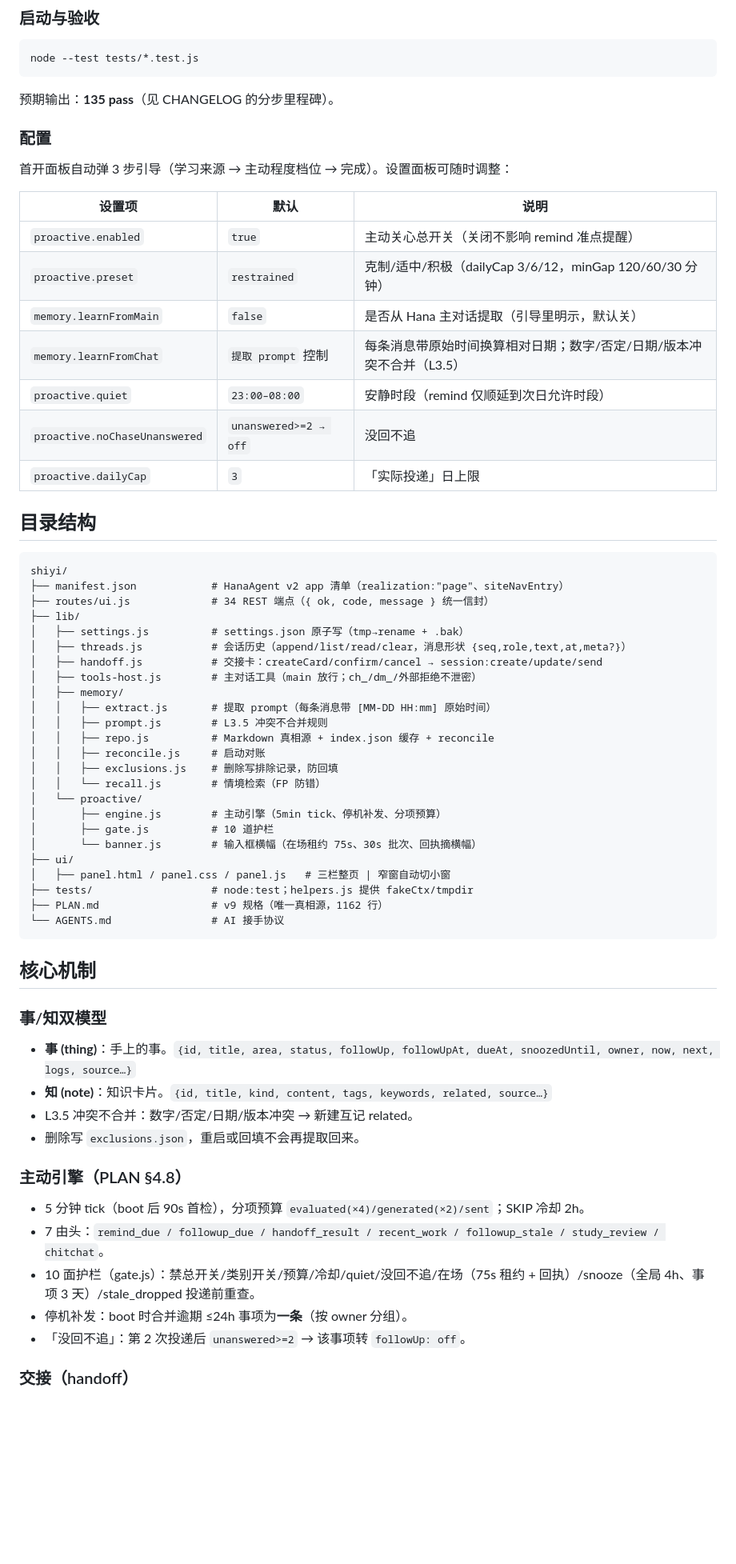
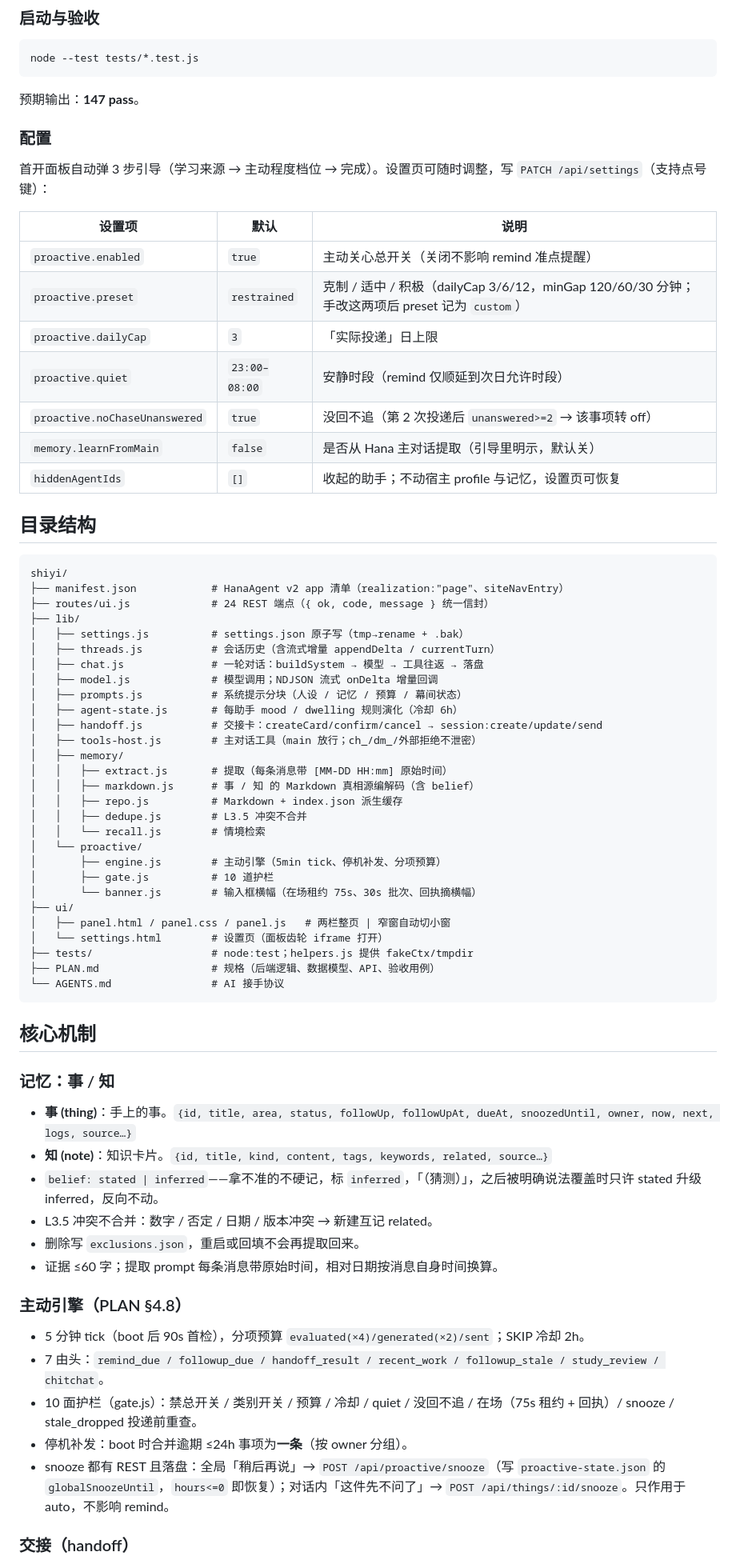
Before and after one commit to Britneycode/shiyi, a Markdown page: README.md, the part around one of its changes. Shown at 80% size. Rendered like a GitHub page; blank space fills up the shorter version.

````diff
--- a/README.md
+++ b/README.md
@@ -82,67 +81,73 @@ HanaAgent 设置 → 扩展 → 浏览市场 → 来源 → 添加来源，填
 node --test tests/*.test.js
 ```
 
-预期输出：**135 pass**（见 CHANGELOG 的分步里程碑）。
+预期输出：**147 pass**。
 
 ### 配置
 
-首开面板自动弹 3 步引导（学习来源 → 主动程度档位 → 完成）。设置面板可随时调整：
+首开面板自动弹 3 步引导（学习来源 → 主动程度档位 → 完成）。设置页可随时调整，写 `PATCH /api/settings`（支持点号键）：
 
 | 设置项 | 默认 | 说明 |
 |---|---|---|
 | `proactive.enabled` | `true` | 主动关心总开关（关闭不影响 remind 准点提醒） |
-| `proactive.preset` | `restrained` | 克制/适中/积极（dailyCap 3/6/12，minGap 120/60/30 分钟） |
+| `proactive.preset` | `restrained` | 克制 / 适中 / 积极（dailyCap 3/6/12，minGap 120/60/30 分钟；手改这两项后 preset 记为 `custom`） |
+| `proactive.dailyCap` | `3` | 「实际投递」日上限 |
+| `proactive.quiet` | `23:00–08:00` | 安静时段（remind 仅顺延到次日允许时段） |
+| `proactive.noChaseUnanswered` | `true` | 没回不追（第 2 次投递后 `unanswered>=2` → 该事项转 off） |
 | `memory.learnFromMain` | `false` | 是否从 Hana 主对话提取（引导里明示，默认关） |
-| `memory.learnFromChat` | `提取 prompt` 控制 | 每条消息带原始时间换算相对日期；数字/否定/日期/版本冲突不合并（L3.5） |
-| `proactive.quiet` | `23:00–08:00` | 安静时段（remind 仅顺延到次日允许时段） |
-| `proactive.noChaseUnanswered` | `unanswered>=2 → off` | 没回不追 |
-| `proactive.dailyCap` | `3` | 「实际投递」日上限 |
+| `hiddenAgentIds` | `[]` | 收起的助手；不动宿主 profile 与记忆，设置页可恢复 |
 
 ## 目录结构
 
 ```
 shiyi/
 ├── manifest.json            # HanaAgent v2 app 清单（realization:"page"、siteNavEntry）
-├── routes/ui.js             # 34 REST 端点（{ ok, code, message } 统一信封）
+├── routes/ui.js             # 24 REST 端点（{ ok, code, message } 统一信封）
 ├── lib/
 │   ├── settings.js          # settings.json 原子写（tmp→rename + .bak）
-│   ├── threads.js           # 会话历史（append/list/read/clear，消息形状 {seq,role,text,at,meta?}）
+│   ├── threads.js           # 会话历史（含流式增量 appendDelta / currentTurn）
+│   ├── chat.js              # 一轮对话：buildSystem → 模型 → 工具往返 → 落盘
+│   ├── model.js             # 模型调用；NDJSON 流式 onDelta 增量回调
+│   ├── prompts.js           # 系统提示分块（人设 / 记忆 / 预算 / 幕间状态）
+│   ├── agent-state.js       # 每助手 mood / dwelling 规则演化（冷却 6h）
 │   ├── handoff.js           # 交接卡：createCard/confirm/cancel → session:create/update/send
 │   ├── tools-host.js        # 主对话工具（main 放行；ch_/dm_/外部拒绝不泄密）
 │   ├── memory/
-│   │   ├── extract.js       # 提取 prompt（每条消息带 [MM-DD HH:mm] 原始时间）
-│   │   ├── prompt.js        # L3.5 冲突不合并规则
-│   │   ├── repo.js          # Markdown 真相源 + index.json 缓存 + reconcile
-│   │   ├── reconcile.js     # 启动对账
-│   │   ├── exclusions.js    # 删除写排除记录，防回填
-│   │   └── recall.js        # 情境检索（FP 防错）
+│   │   ├── extract.js       # 提取（每条消息带 [MM-DD HH:mm] 原始时间）
+│   │   ├── markdown.js      # 事 / 知 的 Markdown 真相源编解码（含 belief）
+│   │   ├── repo.js          # Markdown + index.json 派生缓存
+│   │   ├── dedupe.js        # L3.5 冲突不合并
+│   │   └── recall.js        # 情境检索
 │   └── proactive/
 │       ├── engine.js        # 主动引擎（5min tick、停机补发、分项预算）
 │       ├── gate.js          # 10 道护栏
 │       └── banner.js        # 输入框横幅（在场租约 75s、30s 批次、回执摘横幅）
 ├── ui/
-│   ├── panel.html / panel.css / panel.js   # 三栏整页 | 窄窗自动切小窗
+│   ├── panel.html / panel.css / panel.js   # 两栏整页 | 窄窗自动切小窗
+│   └── settings.html        # 设置页（面板齿轮 iframe 打开）
 ├── tests/                   # node:test；helpers.js 提供 fakeCtx/tmpdir
-├── PLAN.md                  # v9 规格（唯一真相源，1162 行）
+├── PLAN.md                  # 规格（后端逻辑、数据模型、API、验收用例）
 └── AGENTS.md                # AI 接手协议
 ```
 
 ## 核心机制
 
-### 事/知双模型
+### 记忆：事 / 知
 
 - **事 (thing)**：手上的事。`{id, title, area, status, followUp, followUpAt, dueAt, snoozedUntil, owner, now, next, logs, source…}`
 - **知 (note)**：知识卡片。`{id, title, kind, content, tags, keywords, related, source…}`
-- L3.5 冲突不合并：数字/否定/日期/版本冲突 → 新建互记 related。
+- `belief: stated | inferred`——拿不准的不硬记，标 `inferred`，「（猜测）」，之后被明确说法覆盖时只许 stated 升级 inferred，反向不动。
+- L3.5 冲突不合并：数字 / 否定 / 日期 / 版本冲突 → 新建互记 related。
 - 删除写 `exclusions.json`，重启或回填不会再提取回来。
+- 证据 ≤60 字；提取 prompt 每条消息带原始时间，相对日期按消息自身时间换算。
 
 ### 主动引擎（PLAN §4.8）
 
 - 5 分钟 tick（boot 后 90s 首检），分项预算 `evaluated(×4)/generated(×2)/sent`；SKIP 冷却 2h。
 - 7 由头：`remind_due / followup_due / handoff_result / recent_work / followup_stale / study_review / chitchat`。
-- 10 面护栏（gate.js）：禁总开关/类别开关/预算/冷却/quiet/没回不追/在场（75s 租约 + 回执）/snooze（全局 4h、事项 3 天）/stale_dropped 投递前重查。
+- 10 面护栏（gate.js）：禁总开关 / 类别开关 / 预算 / 冷却 / quiet / 没回不追 / 在场（75s 租约 + 回执）/ snooze / stale_dropped 投递前重查。
 - 停机补发：boot 时合并逾期 ≤24h 事项为**一条**（按 owner 分组）。
-- 「没回不追」：第 2 次投递后 `unanswered>=2` → 该事项转 `followUp: off`。
+- snooze 都有 REST 且落盘：全局「稍后再说」→ `POST /api/proactive/snooze`（写 `proactive-state.json` 的 `globalSnoozeUntil`，`hours<=0` 即恢复）；对话内「这件先不问了」→ `POST /api/things/:id/snooze`。只作用于 auto，不影响 remind。
 
 ### 交接（handoff）
 
````
Also changed, not shown: other parts of README.md (+45 -48 lines), NOW.md (+1 -1 lines).
